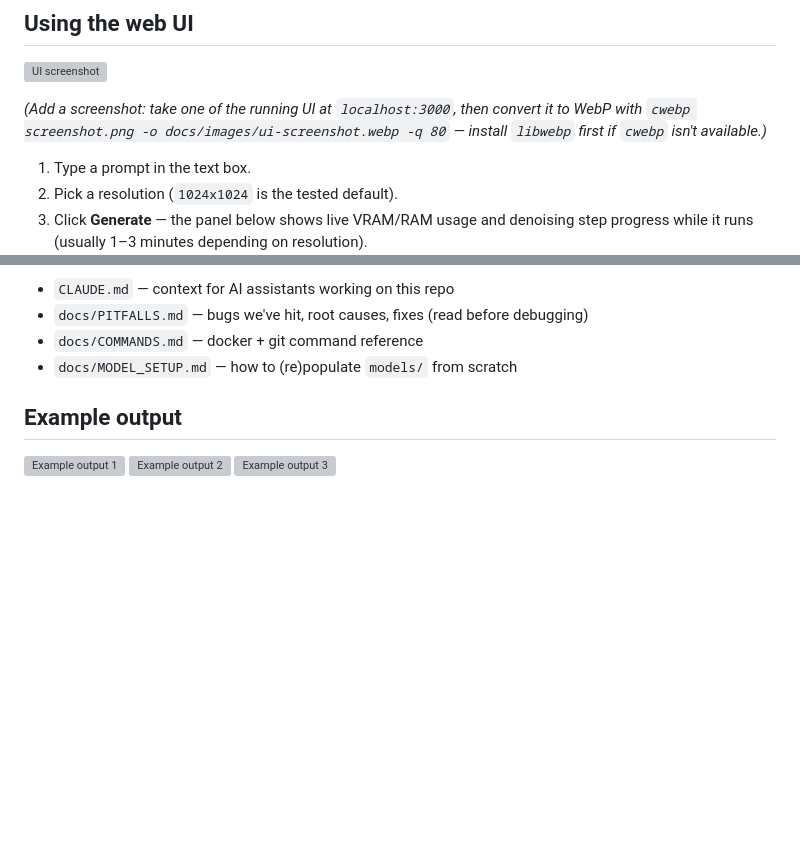
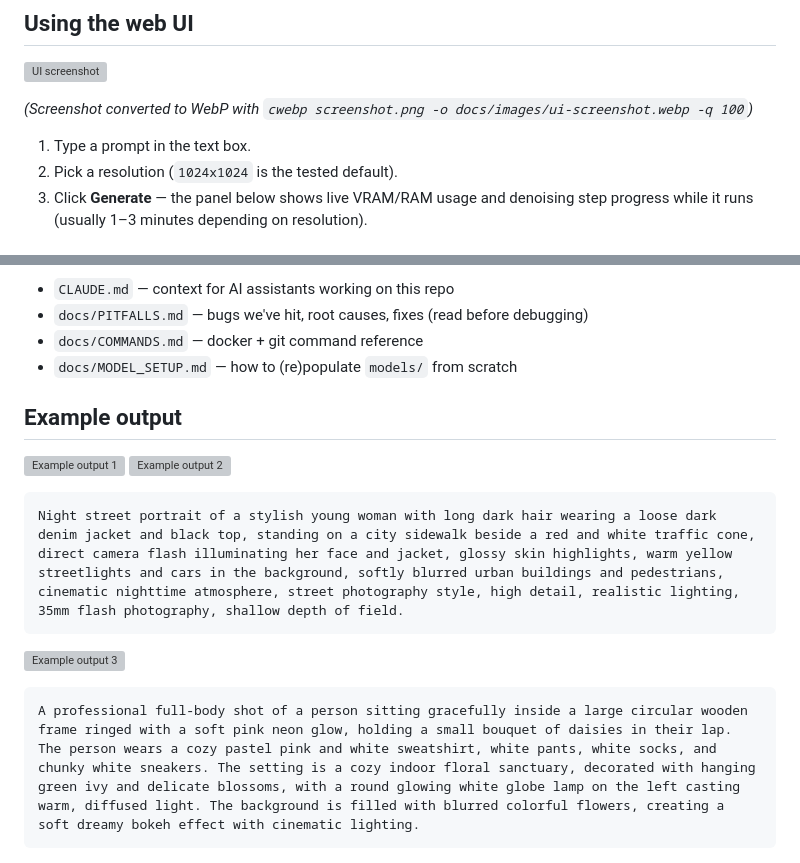
Before and after one commit to danielcodedthis/qwen-image-api, a Markdown page: README.md, 2 parts joined by grey strips. Drawn GitHub-style; blank space fills up the shorter version; grey boxes are pictures that could not be loaded.

````diff
--- a/README.md
+++ b/README.md
@@ -50,9 +50,7 @@ its kernel cache for your specific GPU on first run and reuses it afterward
 
 ![UI screenshot](docs/images/ui-screenshot.webp)
 
-*(Add a screenshot: take one of the running UI at `localhost:3000`, then convert
-it to WebP with `cwebp screenshot.png -o docs/images/ui-screenshot.webp -q 80`
-— install `libwebp` first if `cwebp` isn't available.)*
+*(Screenshot converted to WebP with `cwebp screenshot.png -o docs/images/ui-screenshot.webp -q 100`)*
 
 1. Type a prompt in the text box.
 2. Pick a resolution (`1024x1024` is the tested default).
@@ -89,4 +87,10 @@ Request-level settings (`server/schemas.py`):
 
 ![Example output 1](docs/images/example-output-1.webp)
 ![Example output 2](docs/images/example-output-2.webp)
+```
+Night street portrait of a stylish young woman with long dark hair wearing a loose dark denim jacket and black top, standing on a city sidewalk beside a red and white traffic cone, direct camera flash illuminating her face and jacket, glossy skin highlights, warm yellow streetlights and cars in the background, softly blurred urban buildings and pedestrians, cinematic nighttime atmosphere, street photography style, high detail, realistic lighting, 35mm flash photography, shallow depth of field.
+```
 ![Example output 3](docs/images/example-output-3.webp)
+```
+A professional full-body shot of a person sitting gracefully inside a large circular wooden frame ringed with a soft pink neon glow, holding a small bouquet of daisies in their lap. The person wears a cozy pastel pink and white sweatshirt, white pants, white socks, and chunky white sneakers. The setting is a cozy indoor floral sanctuary, decorated with hanging green ivy and delicate blossoms, with a round glowing white globe lamp on the left casting warm, diffused light. The background is filled with blurred colorful flowers, creating a soft dreamy bokeh effect with cinematic lighting.
+```
````
Also changed, not shown: other parts of README.md (+5 -5 lines).
